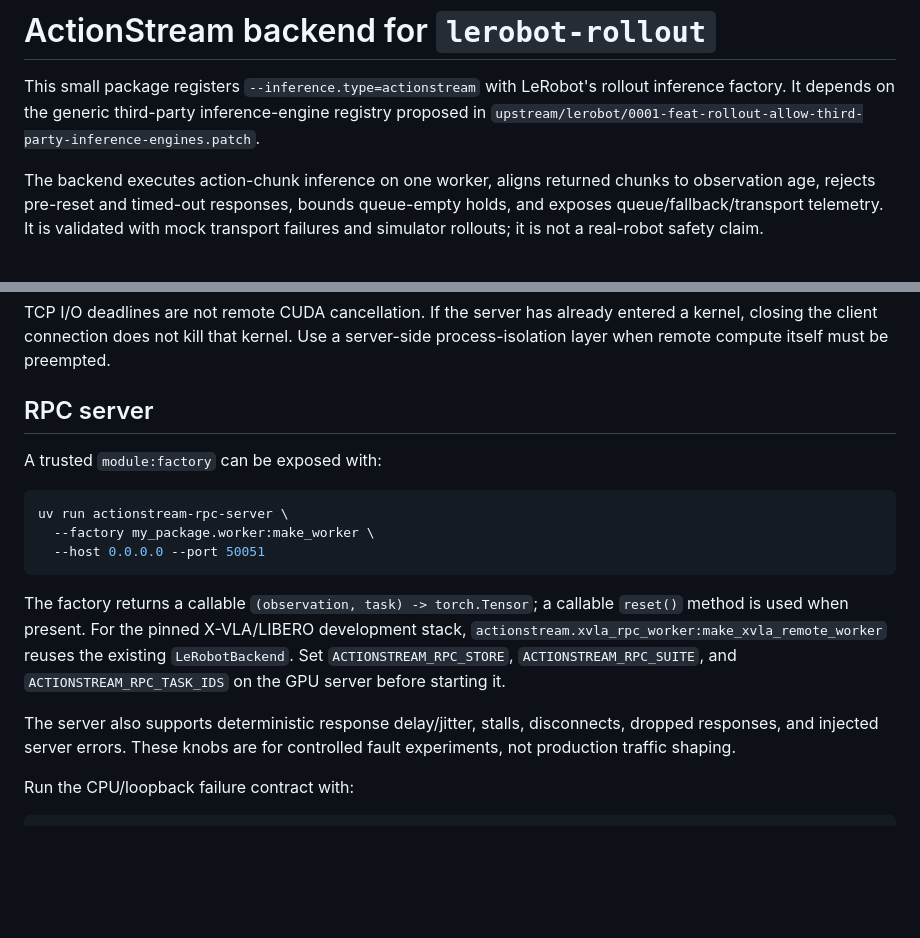
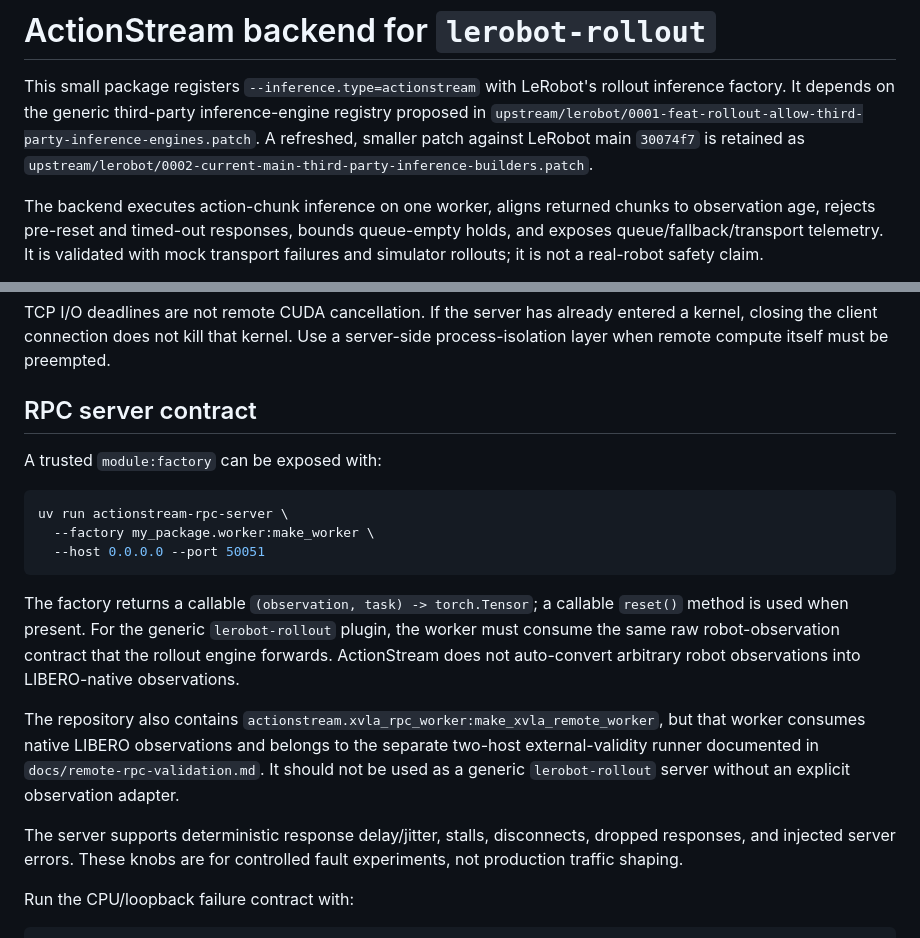
Before and after one commit to Yanagisawa2002/ActionStream, a Markdown page: integrations/lerobot/README.md, 2 parts joined by grey strips. Drawn GitHub-style; blank space fills up the shorter version.

Commit message:
docs(lerobot): make TCP worker observation contract explicit

````diff
--- a/integrations/lerobot/README.md
+++ b/integrations/lerobot/README.md
@@ -4,6 +4,8 @@ This small package registers `--inference.type=actionstream` with LeRobot's
 rollout inference factory. It depends on the generic third-party inference-engine
 registry proposed in
 `upstream/lerobot/0001-feat-rollout-allow-third-party-inference-engines.patch`.
+A refreshed, smaller patch against LeRobot main `30074f7` is retained as
+`upstream/lerobot/0002-current-main-third-party-inference-builders.patch`.
 
 The backend executes action-chunk inference on one worker, aligns returned chunks
 to observation age, rejects pre-reset and timed-out responses, bounds queue-empty
@@ -40,7 +42,7 @@ TCP I/O deadlines are not remote CUDA cancellation. If the server has already
 entered a kernel, closing the client connection does not kill that kernel. Use a
 server-side process-isolation layer when remote compute itself must be preempted.
 
-## RPC server
+## RPC server contract
 
 A trusted `module:factory` can be exposed with:
 
@@ -51,12 +53,18 @@ uv run actionstream-rpc-server \
 ```
 
 The factory returns a callable `(observation, task) -> torch.Tensor`; a callable
-`reset()` method is used when present. For the pinned X-VLA/LIBERO development
-stack, `actionstream.xvla_rpc_worker:make_xvla_remote_worker` reuses the existing
-`LeRobotBackend`. Set `ACTIONSTREAM_RPC_STORE`, `ACTIONSTREAM_RPC_SUITE`, and
-`ACTIONSTREAM_RPC_TASK_IDS` on the GPU server before starting it.
+`reset()` method is used when present. For the generic `lerobot-rollout` plugin,
+the worker must consume the same raw robot-observation contract that the rollout
+engine forwards. ActionStream does not auto-convert arbitrary robot observations
+into LIBERO-native observations.
 
-The server also supports deterministic response delay/jitter, stalls, disconnects,
+The repository also contains
+`actionstream.xvla_rpc_worker:make_xvla_remote_worker`, but that worker consumes
+native LIBERO observations and belongs to the separate two-host external-validity
+runner documented in `docs/remote-rpc-validation.md`. It should not be used as a
+generic `lerobot-rollout` server without an explicit observation adapter.
+
+The server supports deterministic response delay/jitter, stalls, disconnects,
 dropped responses, and injected server errors. These knobs are for controlled
 fault experiments, not production traffic shaping.
 
````
